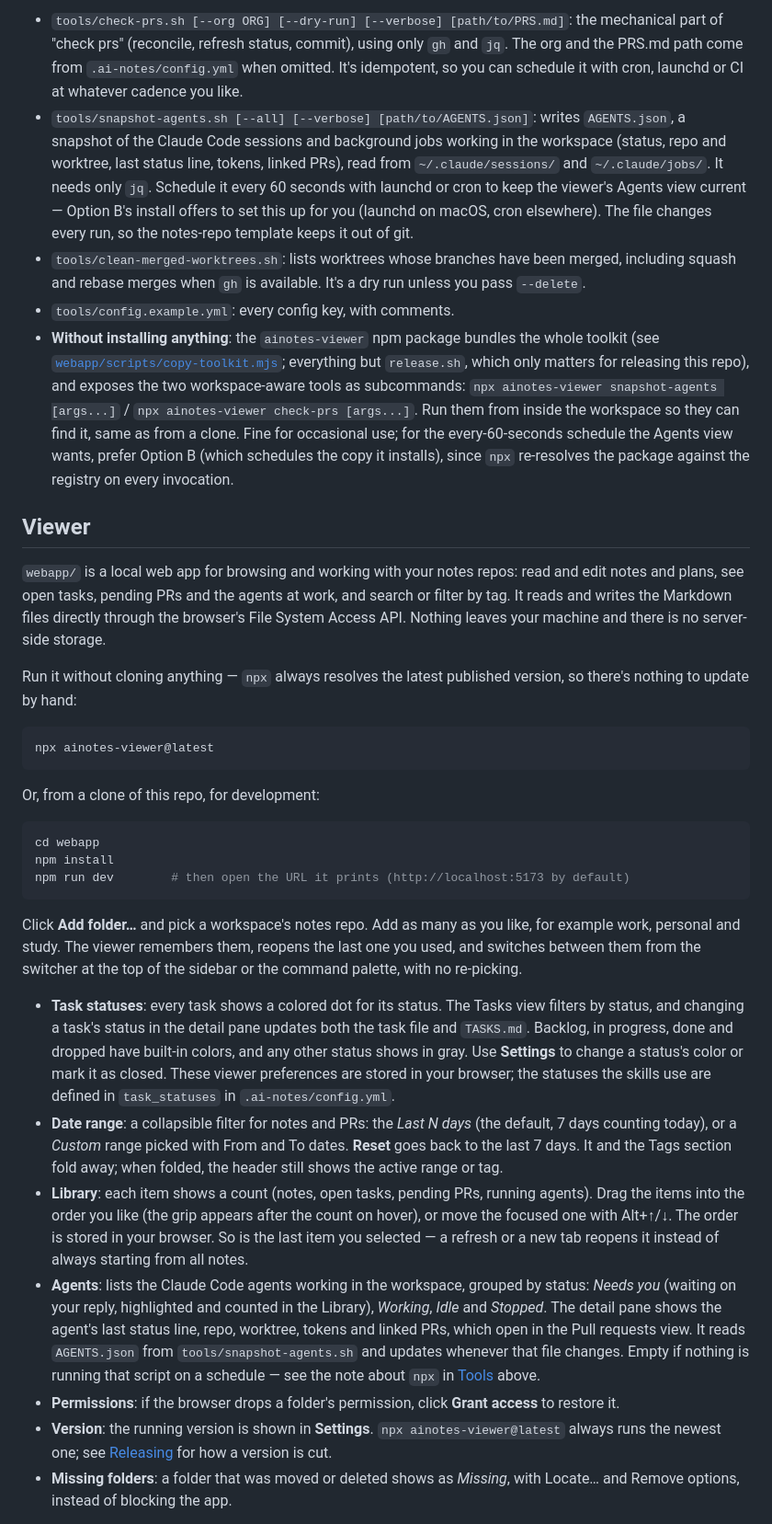
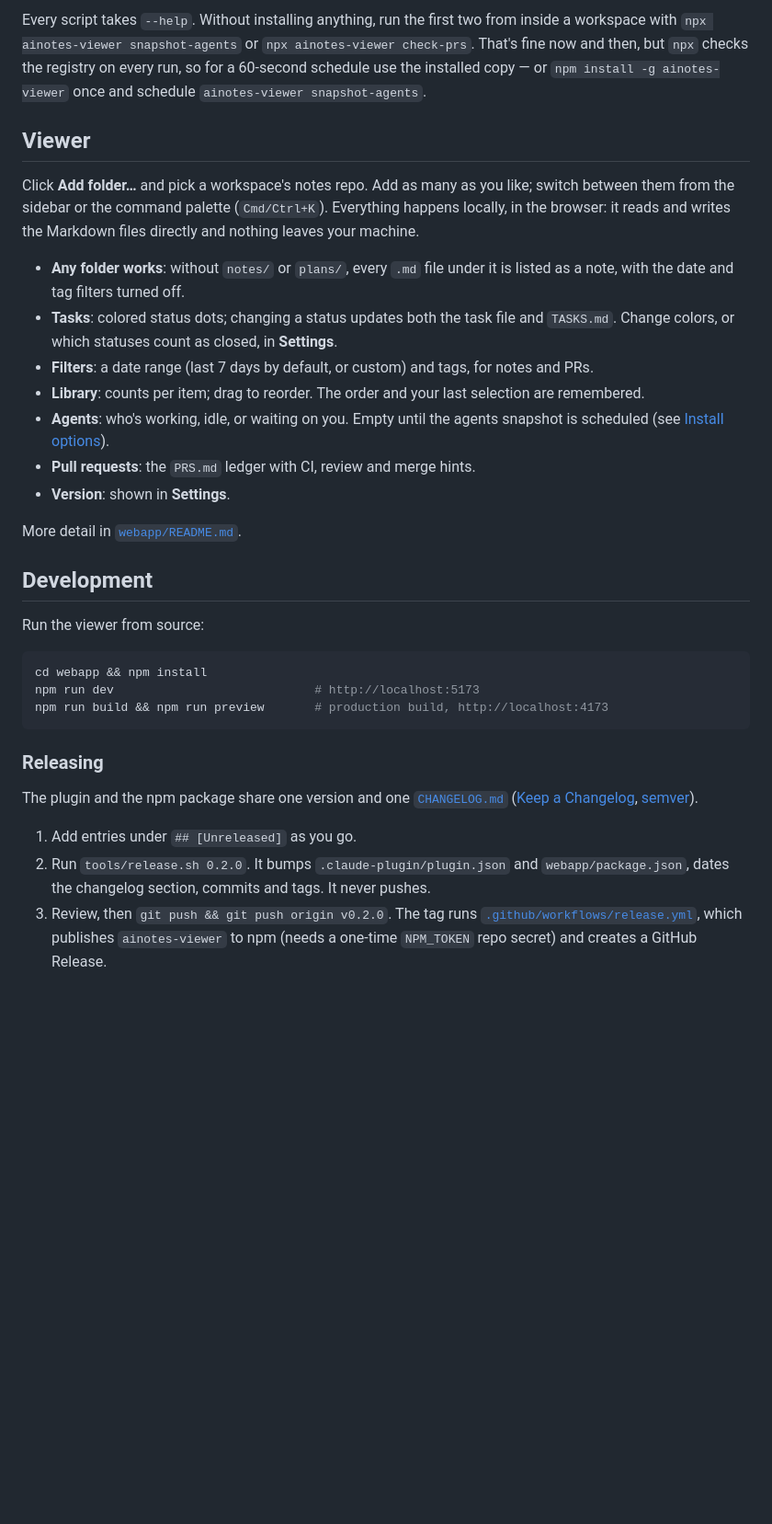
Before and after one commit to garrefa/ai-notes, a Markdown page: README.md, the part around one of its changes. Shown at 92% size. Rendered like a GitHub page; blank space fills up the shorter version.

````diff
--- a/README.md
+++ b/README.md
@@ -180,75 +190,46 @@ a good path for cron — and without installing anything, see the last bullet be
-- `tools/check-prs.sh [--org ORG] [--dry-run] [--verbose] [path/to/PRS.md]`: the mechanical part of
-  "check prs" (reconcile, refresh status, commit), using only `gh` and `jq`. The org and the PRS.md
-  path come from `.ai-notes/config.yml` when omitted. It's idempotent, so you can schedule it with
-  cron, launchd or CI at whatever cadence you like.
-- `tools/snapshot-agents.sh [--all] [--verbose] [path/to/AGENTS.json]`: writes `AGENTS.json`, a
-  snapshot of the Claude Code sessions and background jobs working in the workspace (status, repo and
-  worktree, last status line, tokens, linked PRs), read from `~/.claude/sessions/` and `~/.claude/jobs/`.
-  It needs only `jq`. Schedule it every 60 seconds with launchd or cron to keep the viewer's Agents
-  view current — Option B's install offers to set this up for you (launchd on macOS, cron
-  elsewhere). The file changes every run, so the notes-repo template keeps it out of git.
-- `tools/clean-merged-worktrees.sh`: lists worktrees whose branches have been merged, including
-  squash and rebase merges when `gh` is available. It's a dry run unless you pass `--delete`.
-- `tools/config.example.yml`: every config key, with comments.
-- **Without installing anything**: the `ainotes-viewer` npm package bundles the whole toolkit (see
-  [`webapp/scripts/copy-toolkit.mjs`](webapp/scripts/copy-toolkit.mjs); everything but `release.sh`,
-  which only matters for releasing this repo), and exposes the two workspace-aware tools as
-  subcommands: `npx ainotes-viewer snapshot-agents [args...]` / `npx ainotes-viewer check-prs
-  [args...]`. Run them from inside the workspace so they can find it, same as from a clone. Fine
-  for occasional use; for the every-60-seconds schedule the Agents view wants, prefer Option B
-  (which schedules the copy it installs), since `npx` re-resolves the package against the registry
-  on every invocation.
+Every script takes `--help`. Without installing anything, run the first two from inside a workspace
+with `npx ainotes-viewer snapshot-agents` or `npx ainotes-viewer check-prs`. That's fine now and
+then, but `npx` checks the registry on every run, so for a 60-second schedule use the installed copy
+— or `npm install -g ainotes-viewer` once and schedule `ainotes-viewer snapshot-agents`.
 
 ## Viewer
 
-`webapp/` is a local web app for browsing and working with your notes repos: read and edit notes
-and plans, see open tasks, pending PRs and the agents at work, and search or filter by tag. It reads and writes the Markdown
-files directly through the browser's File System Access API. Nothing leaves your machine and there is
-no server-side storage.
+Click **Add folder…** and pick a workspace's notes repo. Add as many as you like; switch between them
+from the sidebar or the command palette (`Cmd/Ctrl+K`). Everything happens locally, in the browser:
+it reads and writes the Markdown files directly and nothing leaves your machine.
 
-Run it without cloning anything — `npx` always resolves the latest published version, so there's
-nothing to update by hand:
+- **Any folder works**: without `notes/` or `plans/`, every `.md` file under it is listed as a note,
+  with the date and tag filters turned off.
+- **Tasks**: colored status dots; changing a status updates both the task file and `TASKS.md`.
+  Change colors, or which statuses count as closed, in **Settings**.
+- **Filters**: a date range (last 7 days by default, or custom) and tags, for notes and PRs.
+- **Library**: counts per item; drag to reorder. The order and your last selection are remembered.
+- **Agents**: who's working, idle, or waiting on you. Empty until the agents snapshot is scheduled
+  (see [Install options](#install-options)).
+- **Pull requests**: the `PRS.md` ledger with CI, review and merge hints.
+- **Version**: shown in **Settings**.
+
+More detail in [`webapp/README.md`](webapp/README.md).
+
+## Development
+
+Run the viewer from source:
 
 ```bash
-npx ainotes-viewer@latest
+cd webapp && npm install
+npm run dev                            # http://localhost:5173
+npm run build && npm run preview       # production build, http://localhost:4173
 ```
 
-Or, from a clone of this repo, for development:
+### Releasing
 
-```bash
-cd webapp
-npm install
-npm run dev        # then open the URL it prints (http://localhost:5173 by default)
-```
+The plugin and the npm package share one version and one [`CHANGELOG.md`](CHANGELOG.md)
+([Keep a Changelog](https://keepachangelog.com/en/1.1.0/), [semver](https://semver.org/)).
 
-Click **Add folder…** and pick a workspace's notes repo. Add as many as you
-like, for example work, personal and study. The viewer remembers them, reopens the last one you used,
-and switches between them from the switcher at the top of the sidebar or the command palette, with no
-re-picking.
+1. Add entries under `## [Unreleased]` as you go.
+2. Run `tools/release.sh 0.2.0`. It bumps `.claude-plugin/plugin.json` and `webapp/package.json`,
+   dates the changelog section, commits and tags. It never pushes.
+3. Review, then `git push && git push origin v0.2.0`. The tag runs
+   [`.github/workflows/release.yml`](.github/workflows/release.yml), which publishes
+   `ainotes-viewer` to npm (needs a one-time `NPM_TOKEN` repo secret) and creates a GitHub Release.
 
-- **Task statuses**: every task shows a colored dot for its status. The Tasks view filters by status,
-  and changing a task's status in the detail pane updates both the task file and `TASKS.md`.
-  Backlog, in progress, done and dropped have built-in colors, and any other status shows in gray.
-  Use **Settings** to change a status's color or mark it as closed. These viewer preferences are
-  stored in your browser; the statuses the skills use are defined in `task_statuses` in
-  `.ai-notes/config.yml`.
-- **Date range**: a collapsible filter for notes and PRs: the *Last N days* (the default, 7 days
-  counting today), or a *Custom* range picked with From and To dates. **Reset** goes back to the last
-  7 days. It and the Tags section fold away; when folded, the header still shows the active range or
-  tag.
-- **Library**: each item shows a count (notes, open tasks, pending PRs, running agents). Drag the
-  items into the order you like (the grip appears after the count on hover), or move the focused
-  one with Alt+↑/↓. The order is stored in your browser. So is the last item you selected — a
-  refresh or a new tab reopens it instead of always starting from all notes.
-- **Agents**: lists the Claude Code agents working in the workspace, grouped by status: *Needs you*
-  (waiting on your reply, highlighted and counted in the Library), *Working*, *Idle* and *Stopped*. The detail pane shows the agent's last
-  status line, repo, worktree, tokens and linked PRs, which open in the Pull requests view. It reads
-  `AGENTS.json` from `tools/snapshot-agents.sh` and updates whenever that file changes. Empty if
-  nothing is running that script on a schedule — see the note about `npx` in
-  [Tools](#tools-no-llm-needed) above.
-- **Permissions**: if the browser drops a folder's permission, click **Grant access** to restore it.
-- **Version**: the running version is shown in **Settings**. `npx ainotes-viewer@latest` always runs
-  the newest one; see [Releasing](#releasing) for how a version is cut.
-- **Missing folders**: a folder that was moved or deleted shows as *Missing*, with Locate… and
-  Remove options, instead of blocking the app.
-
````
Also changed, not shown: other parts of README.md (+133 -149 lines), webapp/README.md (+2 -2 lines).
